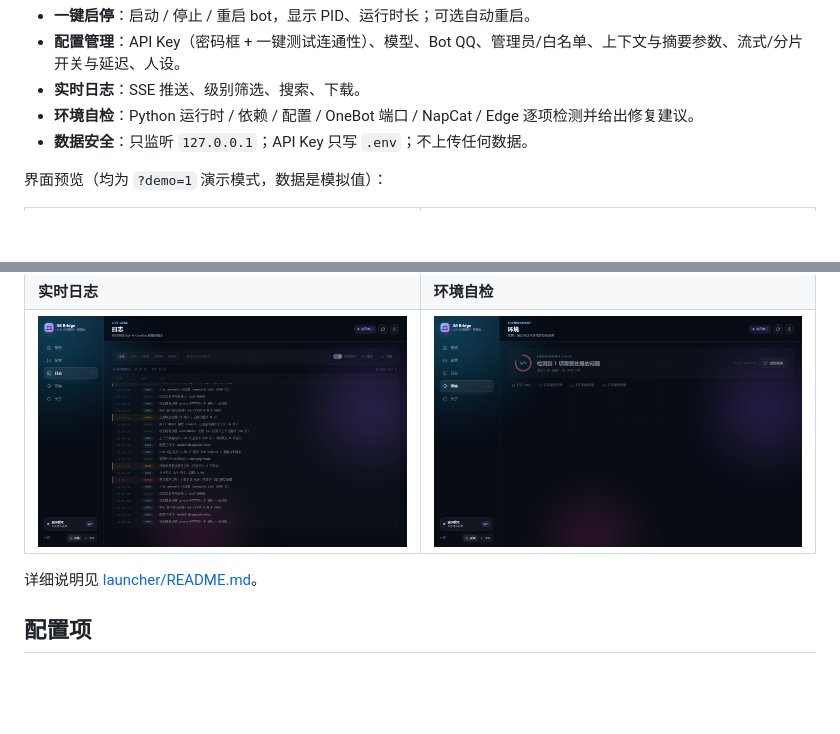
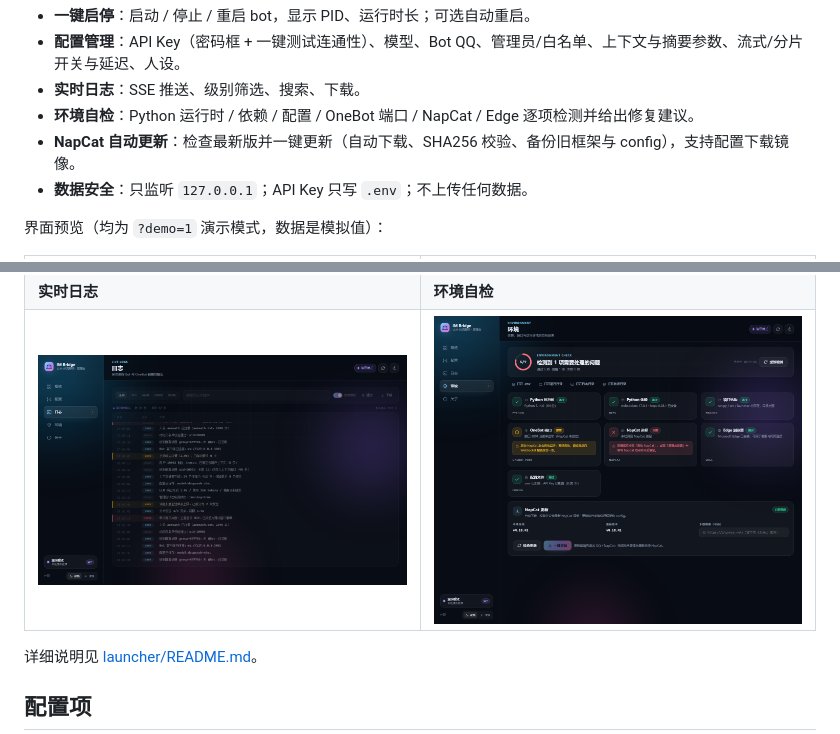
Before and after one commit to yht758/amis_bot, a Markdown page: README.md, 2 parts joined by grey strips. GitHub-like rendering; pictures changed too: docs/screenshots/env.png; blank space fills up the shorter version.

```diff
--- a/README.md
+++ b/README.md
@@ -114,6 +114,7 @@ python launcher\launcher.py
 - **配置管理**：API Key（密码框 + 一键测试连通性）、模型、Bot QQ、管理员/白名单、上下文与摘要参数、流式/分片开关与延迟、人设。
 - **实时日志**：SSE 推送、级别筛选、搜索、下载。
 - **环境自检**：Python 运行时 / 依赖 / 配置 / OneBot 端口 / NapCat / Edge 逐项检测并给出修复建议。
+- **NapCat 自动更新**：检查最新版并一键更新（自动下载、SHA256 校验、备份旧框架与 config），支持配置下载镜像。
 - **数据安全**：只监听 `127.0.0.1`；API Key 只写 `.env`；不上传任何数据。
 
 界面预览（均为 `?demo=1` 演示模式，数据是模拟值）：
```
Also changed, not shown: launcher/README.md (+1 -0 lines), 6 other files.
